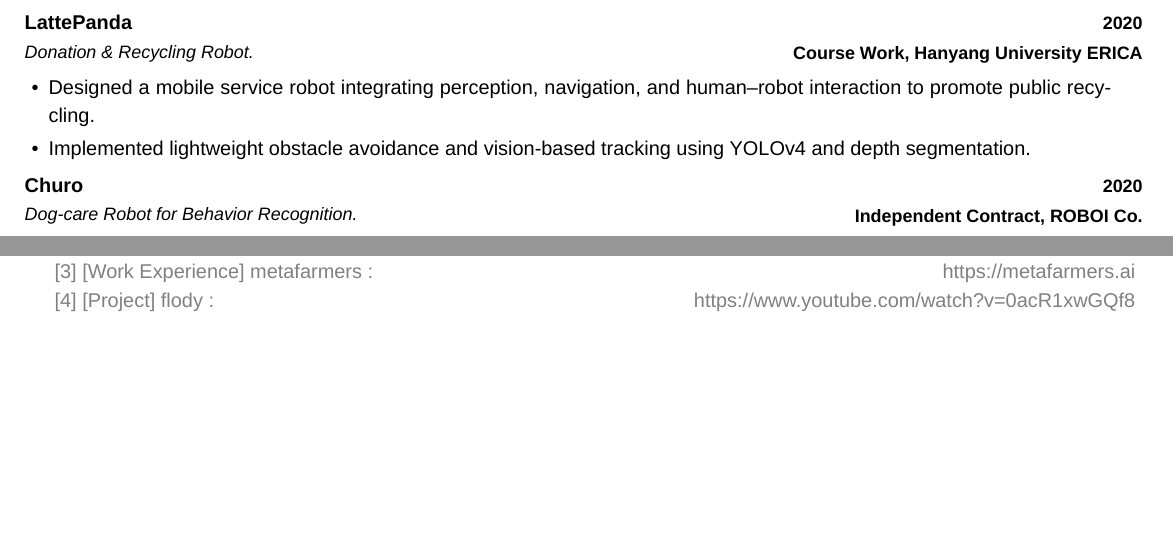
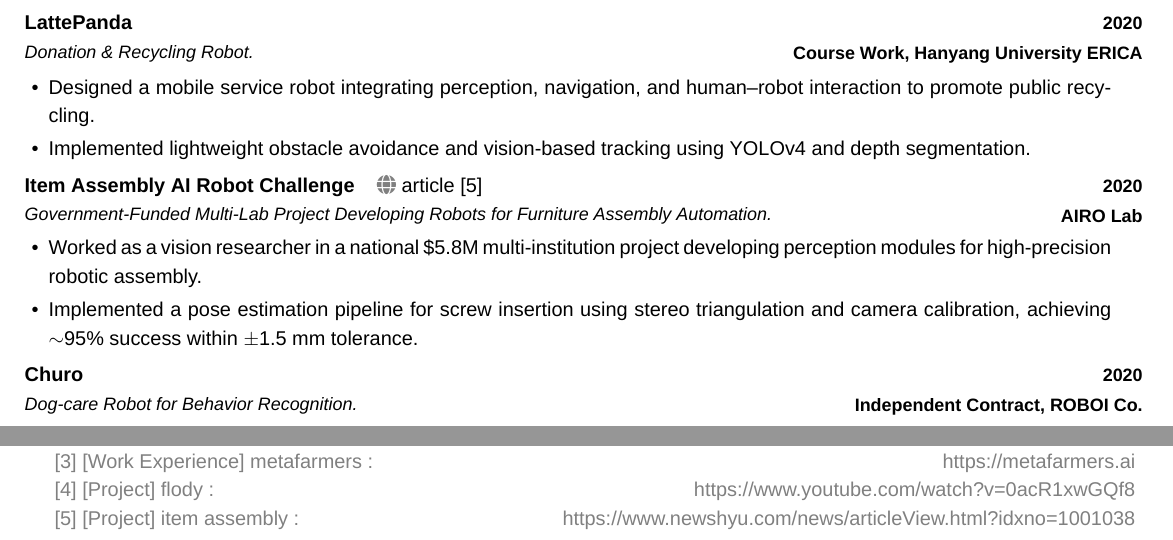
Before and after one commit to ladianchad/ladianchad.github.io, a LaTeX CV (cv/index.tex, which reads cv/section/projects.tex): two parts of pages 2 and 3 of 3, joined at a grey line, cut so that both start at the same text, the shorter picture padded with empty space. Compiled offline with XeLaTeX; a missing font is replaced by an installed copy or a similar font.

Commit message:
v0.0.4
Signed-off-by: ladianchad <qhrejddlvltm@gmail.com>

```diff
--- a/cv/index.tex
+++ b/cv/index.tex
@@ -17,4 +17,6 @@
 
 \color{gray}[4] [Project] flody : \hfill https://www.youtube.com/watch?v=0acR1xwGQf8
 
+\color{gray}[5] [Project] item assembly : \hfill https://www.newshyu.com/news/articleView.html?idxno=1001038
+
 \end{document}
--- a/cv/section/projects.tex
+++ b/cv/section/projects.tex
@@ -43,6 +43,17 @@
 
 \vspace{0.4em}
 \TitleWithPeriodAndSub{
+  \textbf{Item Assembly AI Robot Challenge} ~~
+  \href{https://www.newshyu.com/news/articleView.html?idxno=1001038}{\textcolor{gray}{\faGlobe} article [5]}\\[0.1em]
+  \small\textit{Government-Funded Multi-Lab Project Developing Robots for Furniture Assembly Automation.}
+}{\textbf{AIRO Lab}}{2020}[][0.7]
+\CVSectionListBegin
+  \CVSectionListItem{Worked as a vision researcher in a national \$5.8M multi-institution project developing perception modules for high-precision robotic assembly.}
+  \CVSectionListItem{Implemented a pose estimation pipeline for screw insertion using stereo triangulation and camera calibration, achieving $\sim$95\% success within $\pm$1.5 mm tolerance.}
+\CVSectionListEnd
+
+\vspace{0.4em}
+\TitleWithPeriodAndSub{
   \textbf{Churo}\\[0.1em]
   \small\textit{Dog-care Robot for Behavior Recognition.}
 }{\textbf{Independent Contract, ROBOI Co.}}{2020}[][0.5]
```
